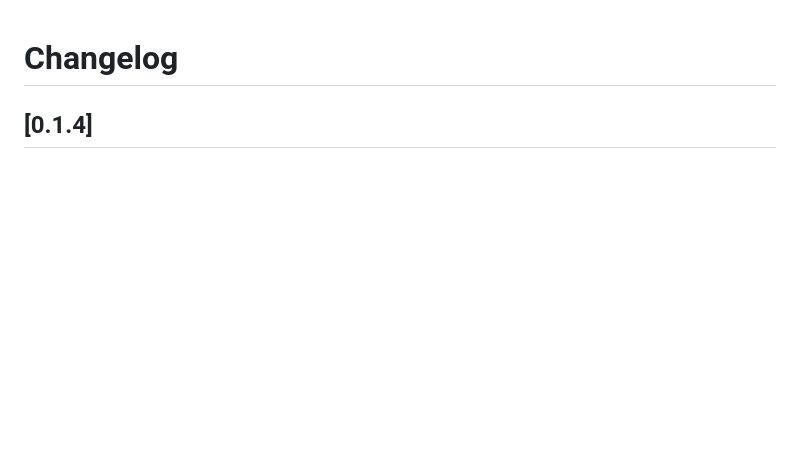
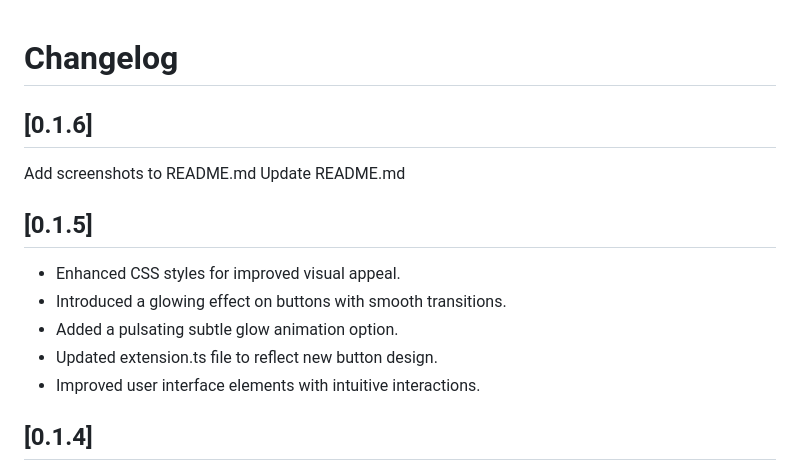
Before and after one commit to lstasi/welcome-recent-project-ext, a Markdown page: CHANGELOG.md, the part around the change. Drawn GitHub-style; blank space fills up the shorter version.

Commit message:
0.1.6 (#8)
* Add glowing effect to buttons

* 0.1.5

* Update Readme, adding screeshot

* Add screenshot

* Update Licens link

* 0.1.6

```diff
--- a/CHANGELOG.md
+++ b/CHANGELOG.md
@@ -1,4 +1,16 @@
 # Changelog
+
+## [0.1.6]
+   Add screenshots to README.md
+   Update README.md
+
+## [0.1.5]
+
+* Enhanced CSS styles for improved visual appeal.
+* Introduced a glowing effect on buttons with smooth transitions.
+* Added a pulsating subtle glow animation option.
+* Updated extension.ts file to reflect new button design.
+* Improved user interface elements with intuitive interactions.
 
 ## [0.1.4]
 - We added a delete button with a trash icon for easy project removal!
```
Also changed, not shown: README.md (+27 -1 lines), images/screenshot.png (added), 3 other files.
